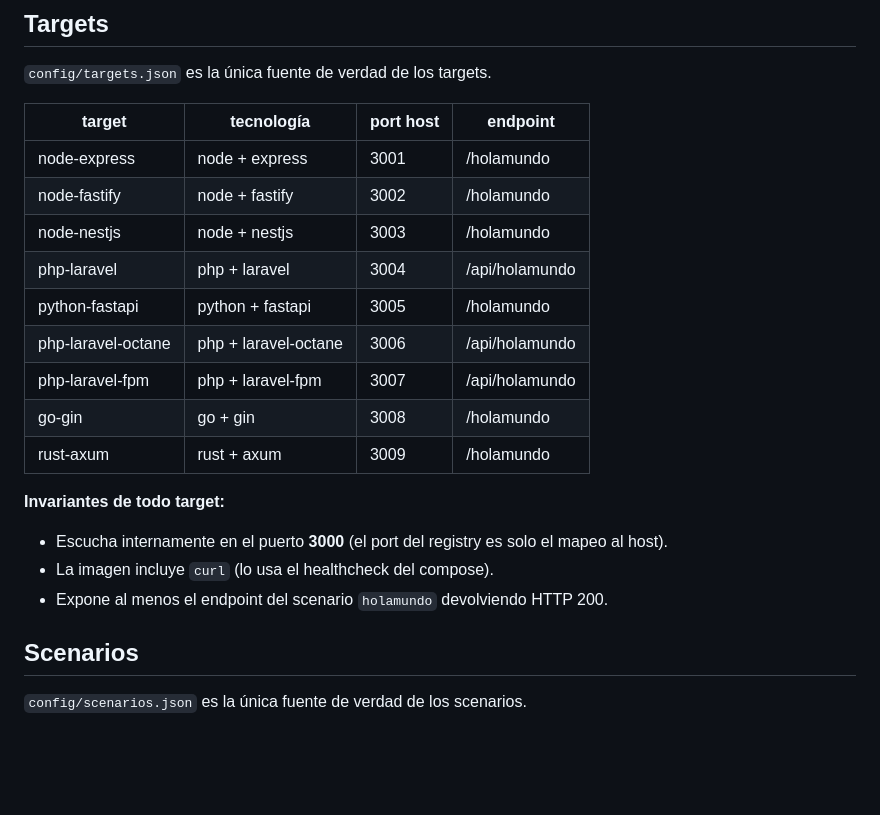
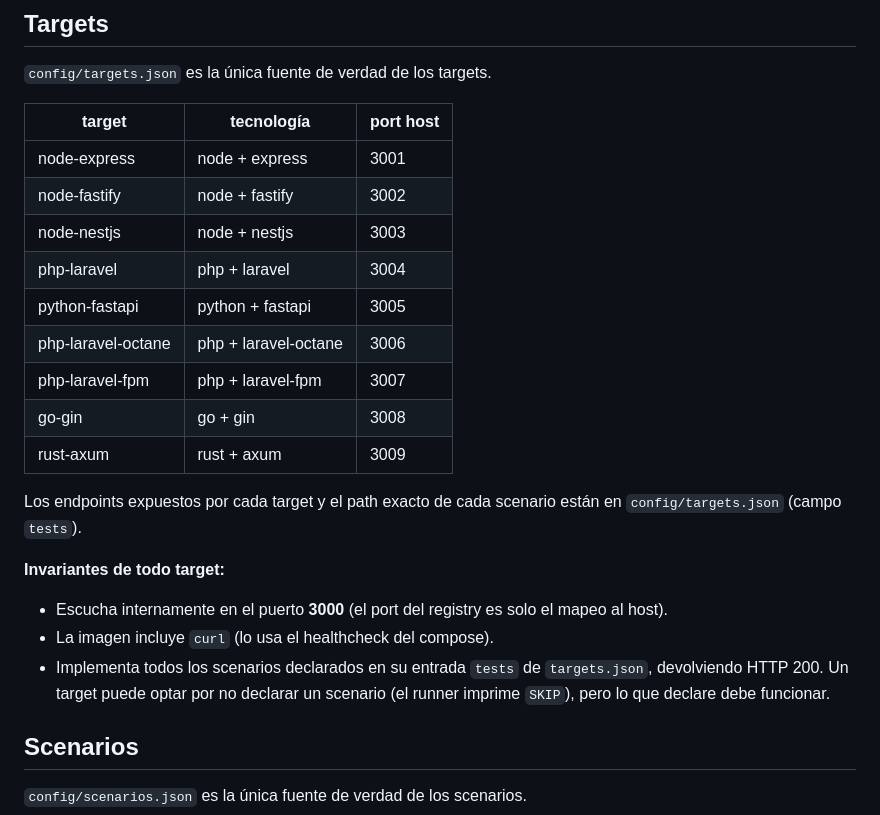
Before and after one commit to juaiglesias/stressing-tools, a Markdown page: README.md, the part around the change. Rendered like a GitHub page; blank space fills up the shorter version.

```diff
--- a/README.md
+++ b/README.md
@@ -15,22 +15,24 @@ de CPU y memoria (pico/promedio) por target — disponible en Markdown y como
 
 `config/targets.json` es la única fuente de verdad de los targets.
 
-| target              | tecnología           | port host | endpoint        |
-|---------------------|----------------------|-----------|-----------------|
-| node-express        | node + express       | 3001      | /holamundo      |
-| node-fastify        | node + fastify       | 3002      | /holamundo      |
-| node-nestjs         | node + nestjs        | 3003      | /holamundo      |
-| php-laravel         | php + laravel        | 3004      | /api/holamundo  |
-| python-fastapi      | python + fastapi     | 3005      | /holamundo      |
-| php-laravel-octane  | php + laravel-octane | 3006      | /api/holamundo  |
-| php-laravel-fpm     | php + laravel-fpm    | 3007      | /api/holamundo  |
-| go-gin              | go + gin             | 3008      | /holamundo      |
-| rust-axum           | rust + axum          | 3009      | /holamundo      |
+| target              | tecnología           | port host |
+|---------------------|----------------------|-----------|
+| node-express        | node + express       | 3001      |
+| node-fastify        | node + fastify       | 3002      |
+| node-nestjs         | node + nestjs        | 3003      |
+| php-laravel         | php + laravel        | 3004      |
+| python-fastapi      | python + fastapi     | 3005      |
+| php-laravel-octane  | php + laravel-octane | 3006      |
+| php-laravel-fpm     | php + laravel-fpm    | 3007      |
+| go-gin              | go + gin             | 3008      |
+| rust-axum           | rust + axum          | 3009      |
+
+Los endpoints expuestos por cada target y el path exacto de cada scenario están en `config/targets.json` (campo `tests`).
 
 **Invariantes de todo target:**
 - Escucha internamente en el puerto **3000** (el port del registry es solo el mapeo al host).
 - La imagen incluye `curl` (lo usa el healthcheck del compose).
-- Expone al menos el endpoint del scenario `holamundo` devolviendo HTTP 200.
+- Implementa todos los scenarios declarados en su entrada `tests` de `targets.json`, devolviendo HTTP 200. Un target puede optar por no declarar un scenario (el runner imprime `SKIP`), pero lo que declare debe funcionar.
 
 ## Scenarios
 
```
Also changed, not shown: CLAUDE.md (+24 -13 lines).
